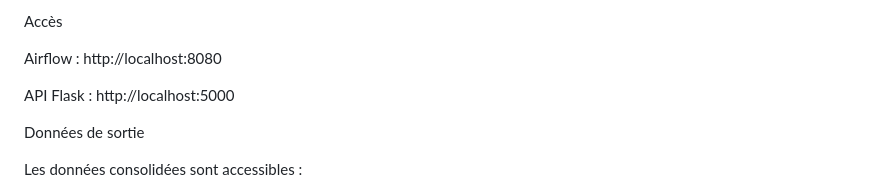
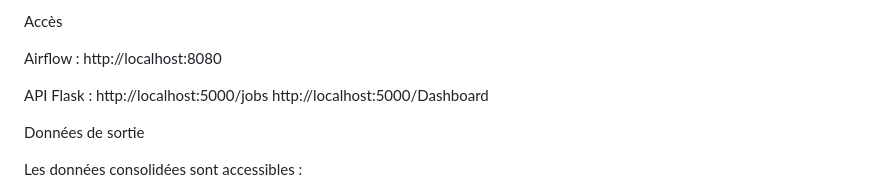
Before and after one commit to frankyankam/projet1, a Markdown page: README.md, the part around the change. Drawn GitHub-style.

```diff
--- a/README.md
+++ b/README.md
@@ -154,7 +154,8 @@ Accès
 
 Airflow : http://localhost:8080
 
-API Flask : http://localhost:5000
+API Flask : http://localhost:5000/jobs
+            http://localhost:5000/Dashboard
 
 Données de sortie
 
```
